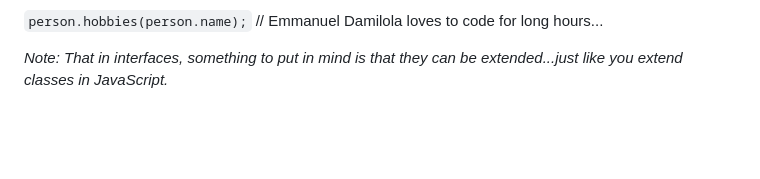
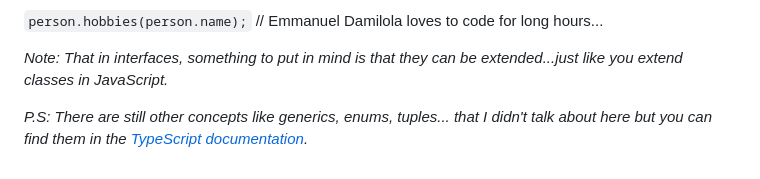
Before and after one commit to DAEM007/Finance-logger-project, a Markdown page: README.md, the part around the change. Rendered like a GitHub page; blank space fills up the shorter version.

```diff
--- a/README.md
+++ b/README.md
@@ -290,3 +290,5 @@ Recall, when we talked about **type aliases**...interfaces in TypeScript are jus
 `person.hobbies(person.name);` // Emmanuel Damilola loves to code for long hours...
 
 *Note: That in interfaces, something to put in mind is that they can be extended...just like you extend classes in JavaScript.*
+
+*P.S: There are still other concepts like generics, enums, tuples... that I didn't talk about here but you can find them in the [TypeScript documentation](https://www.typescriptlang.org/docs/).*
```
